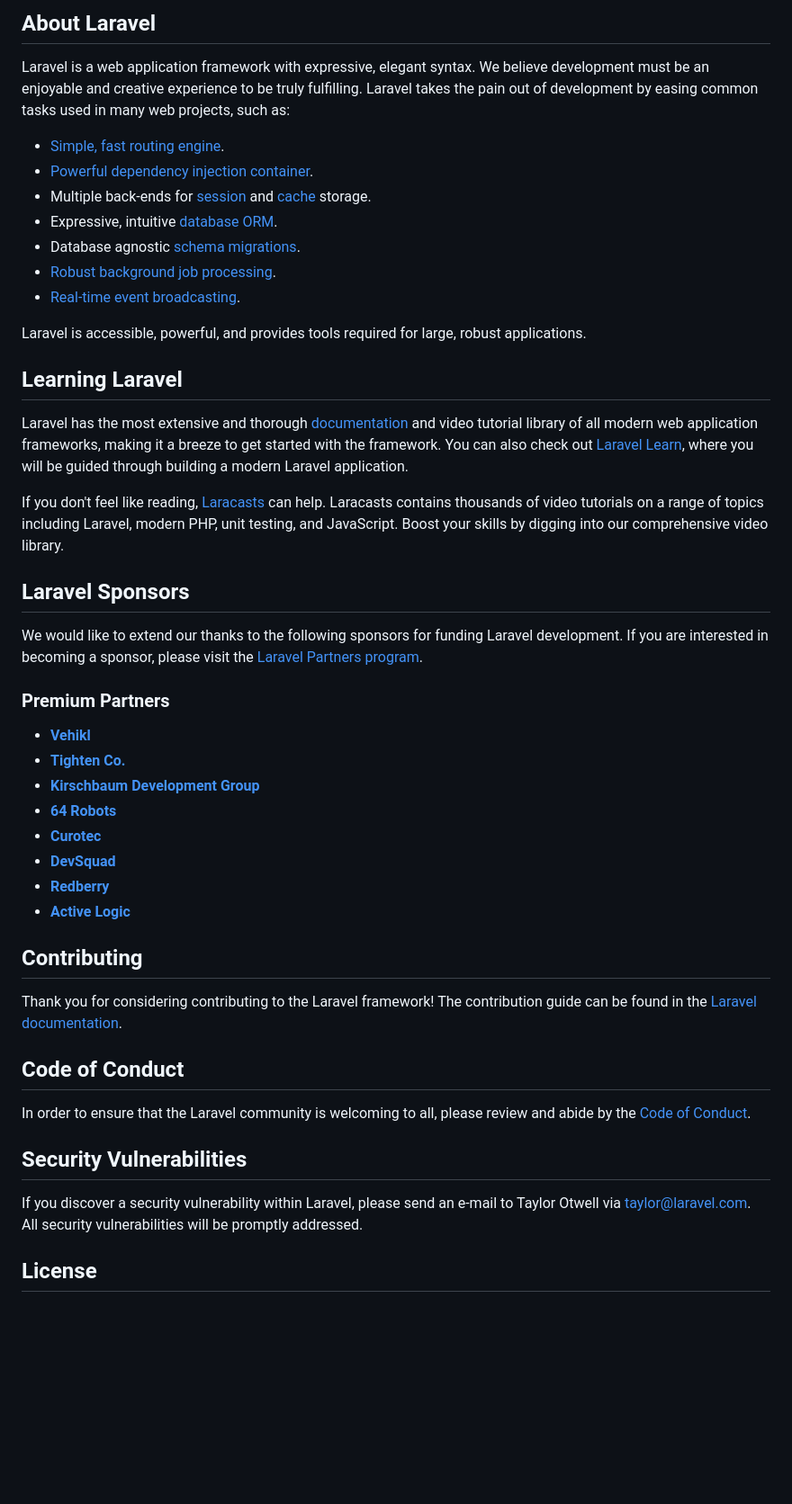
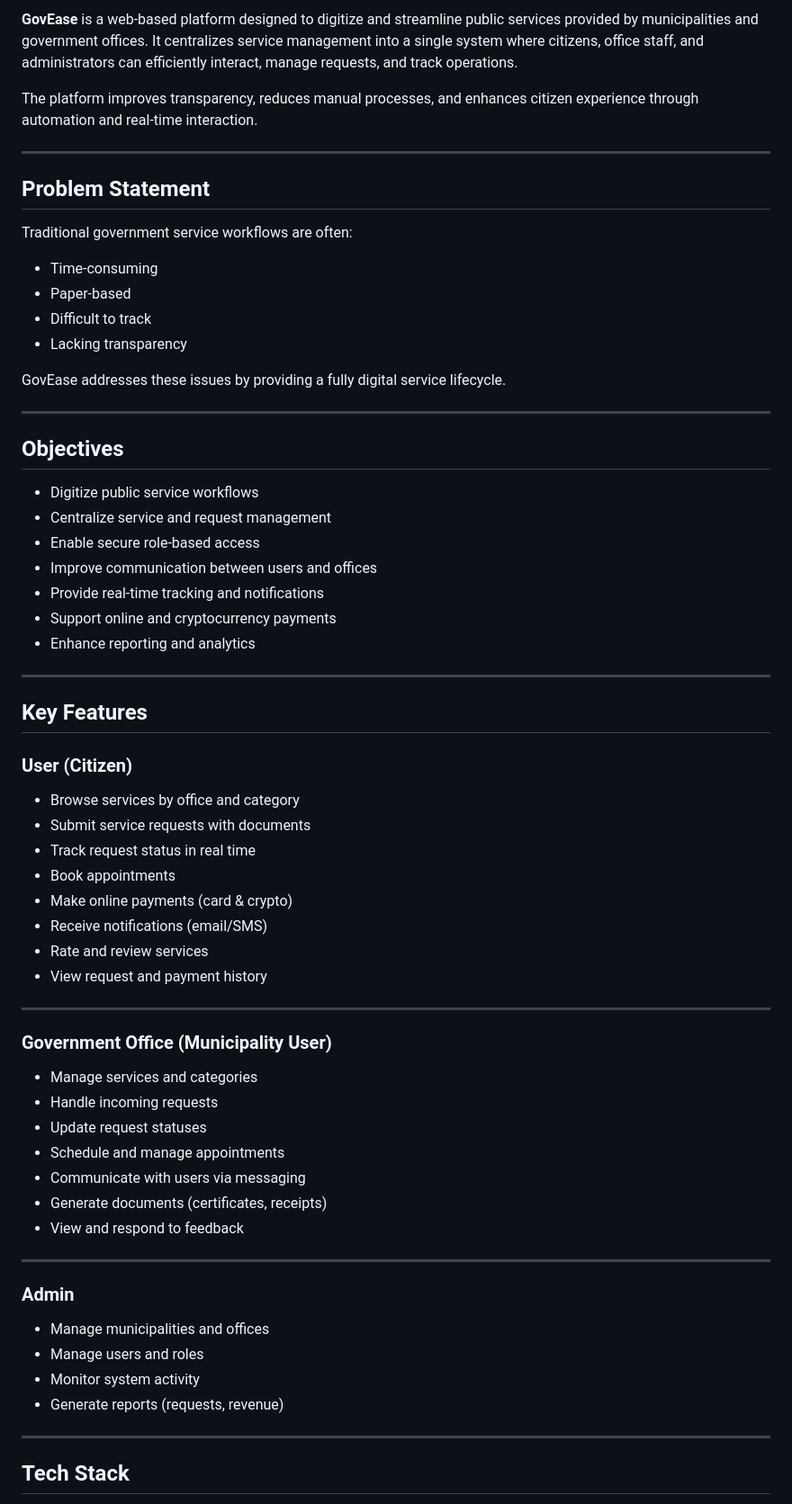
Before and after one commit to ColinSleiman/GovEase, a Markdown page: README.md, the part around one of its changes. Shown at 90% size. Drawn GitHub-style; blank space fills up the shorter version.

```diff
--- a/README.md
+++ b/README.md
@@ -9,50 +4,66 @@
 
-## About Laravel
+**GovEase** is a web-based platform designed to digitize and streamline public services provided by municipalities and government offices. It centralizes service management into a single system where citizens, office staff, and administrators can efficiently interact, manage requests, and track operations.
 
-Laravel is a web application framework with expressive, elegant syntax. We believe development must be an enjoyable and creative experience to be truly fulfilling. Laravel takes the pain out of development by easing common tasks used in many web projects, such as:
+The platform improves transparency, reduces manual processes, and enhances citizen experience through automation and real-time interaction.
 
-- [Simple, fast routing engine](https://laravel.com/docs/routing).
-- [Powerful dependency injection container](https://laravel.com/docs/container).
-- Multiple back-ends for [session](https://laravel.com/docs/session) and [cache](https://laravel.com/docs/cache) storage.
-- Expressive, intuitive [database ORM](https://laravel.com/docs/eloquent).
-- Database agnostic [schema migrations](https://laravel.com/docs/migrations).
-- [Robust background job processing](https://laravel.com/docs/queues).
-- [Real-time event broadcasting](https://laravel.com/docs/broadcasting).
+---
 
-Laravel is accessible, powerful, and provides tools required for large, robust applications.
+## Problem Statement
 
-## Learning Laravel
+Traditional government service workflows are often:
+- Time-consuming
+- Paper-based
+- Difficult to track
+- Lacking transparency
 
-Laravel has the most extensive and thorough [documentation](https://laravel.com/docs) and video tutorial library of all modern web application frameworks, making it a breeze to get started with the framework. You can also check out [Laravel Learn](https://laravel.com/learn), where you will be guided through building a modern Laravel application.
+GovEase addresses these issues by providing a fully digital service lifecycle.
 
-If you don't feel like reading, [Laracasts](https://laracasts.com) can help. Laracasts contains thousands of video tutorials on a range of topics including Laravel, modern PHP, unit testing, and JavaScript. Boost your skills by digging into our comprehensive video library.
+---
 
-## Laravel Sponsors
+## Objectives
 
-We would like to extend our thanks to the following sponsors for funding Laravel development. If you are interested in becoming a sponsor, please visit the [Laravel Partners program](https://partners.laravel.com).
+- Digitize public service workflows
+- Centralize service and request management
+- Enable secure role-based access
+- Improve communication between users and offices
+- Provide real-time tracking and notifications
+- Support online and cryptocurrency payments
+- Enhance reporting and analytics
 
-### Premium Partners
+---
 
-- **[Vehikl](https://vehikl.com)**
-- **[Tighten Co.](https://tighten.co)**
-- **[Kirschbaum Development Group](https://kirschbaumdevelopment.com)**
-- **[64 Robots](https://64robots.com)**
-- **[Curotec](https://www.curotec.com/services/technologies/laravel)**
-- **[DevSquad](https://devsquad.com/hire-laravel-developers)**
-- **[Redberry](https://redberry.international/laravel-development)**
-- **[Active Logic](https://activelogic.com)**
+## Key Features
 
-## Contributing
+### User (Citizen)
+- Browse services by office and category
+- Submit service requests with documents
+- Track request status in real time
+- Book appointments
+- Make online payments (card & crypto)
+- Receive notifications (email/SMS)
+- Rate and review services
+- View request and payment history
 
-Thank you for considering contributing to the Laravel framework! The contribution guide can be found in the [Laravel documentation](https://laravel.com/docs/contributions).
+---
 
-## Code of Conduct
+### Government Office (Municipality User)
+- Manage services and categories
+- Handle incoming requests
+- Update request statuses
+- Schedule and manage appointments
+- Communicate with users via messaging
+- Generate documents (certificates, receipts)
+- View and respond to feedback
 
-In order to ensure that the Laravel community is welcoming to all, please review and abide by the [Code of Conduct](https://laravel.com/docs/contributions#code-of-conduct).
+---
 
-## Security Vulnerabilities
+### Admin
+- Manage municipalities and offices
+- Manage users and roles
+- Monitor system activity
+- Generate reports (requests, revenue)
 
-If you discover a security vulnerability within Laravel, please send an e-mail to Taylor Otwell via [taylor@laravel.com](mailto:taylor@laravel.com). All security vulnerabilities will be promptly addressed.
+---
 
-## License
+## Tech Stack
 
```
Also changed, not shown: other parts of README.md (+103 -8 lines).
